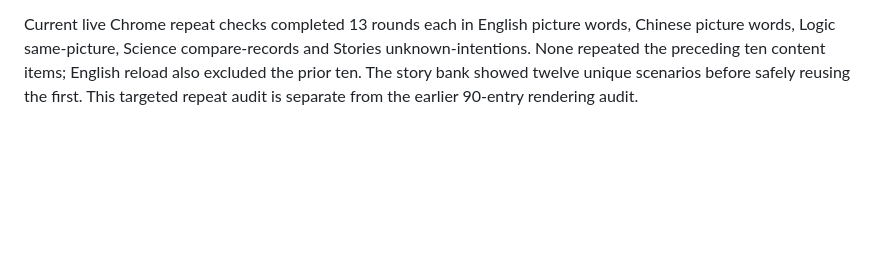
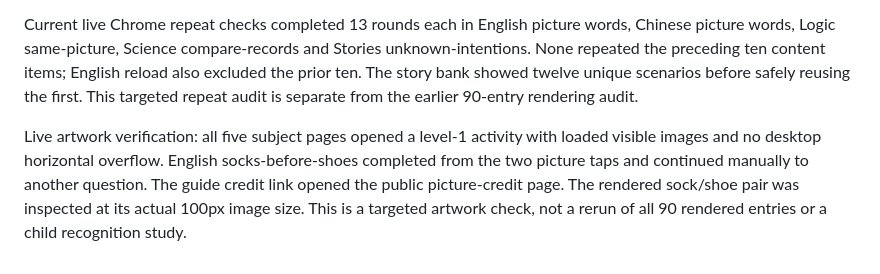
Before and after one commit to superveg/kindle-learning-lab, a Markdown page: docs/LEARNING_MODULES.md, the part around the change. Rendered like a GitHub page; blank space fills up the shorter version.

Commit message:
Record current live repeat and artwork verification scope

```diff
--- a/docs/LEARNING_MODULES.md
+++ b/docs/LEARNING_MODULES.md
@@ -67,3 +67,5 @@ Actual Kindle Chinese glyphs, narrow-screen picture recognition, text density, t
 An uncapped session with two samples is not adequate varied practice: it repeats on the third turn. Gate every new family on at least twelve substantive seeds plus a recent-ten content test. Do not count renamed characters, reordered choices, changed IDs or more test iterations as meaningful new content. Parameterized records must keep answers, observations and explanation consistent. Story and language banks require editorial review; factual observations remain authored models. Persist only compact recent fingerprints, not private child answers or mastery scores. Storage failure preserves playable in-memory exclusions.
 
 Current live Chrome repeat checks completed 13 rounds each in English picture words, Chinese picture words, Logic same-picture, Science compare-records and Stories unknown-intentions. None repeated the preceding ten content items; English reload also excluded the prior ten. The story bank showed twelve unique scenarios before safely reusing the first. This targeted repeat audit is separate from the earlier 90-entry rendering audit.
+
+Live artwork verification: all five subject pages opened a level-1 activity with loaded visible images and no desktop horizontal overflow. English socks-before-shoes completed from the two picture taps and continued manually to another question. The guide credit link opened the public picture-credit page. The rendered sock/shoe pair was inspected at its actual 100px image size. This is a targeted artwork check, not a rerun of all 90 rendered entries or a child recognition study.
```
Also changed, not shown: docs/STATUS.md (+1 -1 lines).
